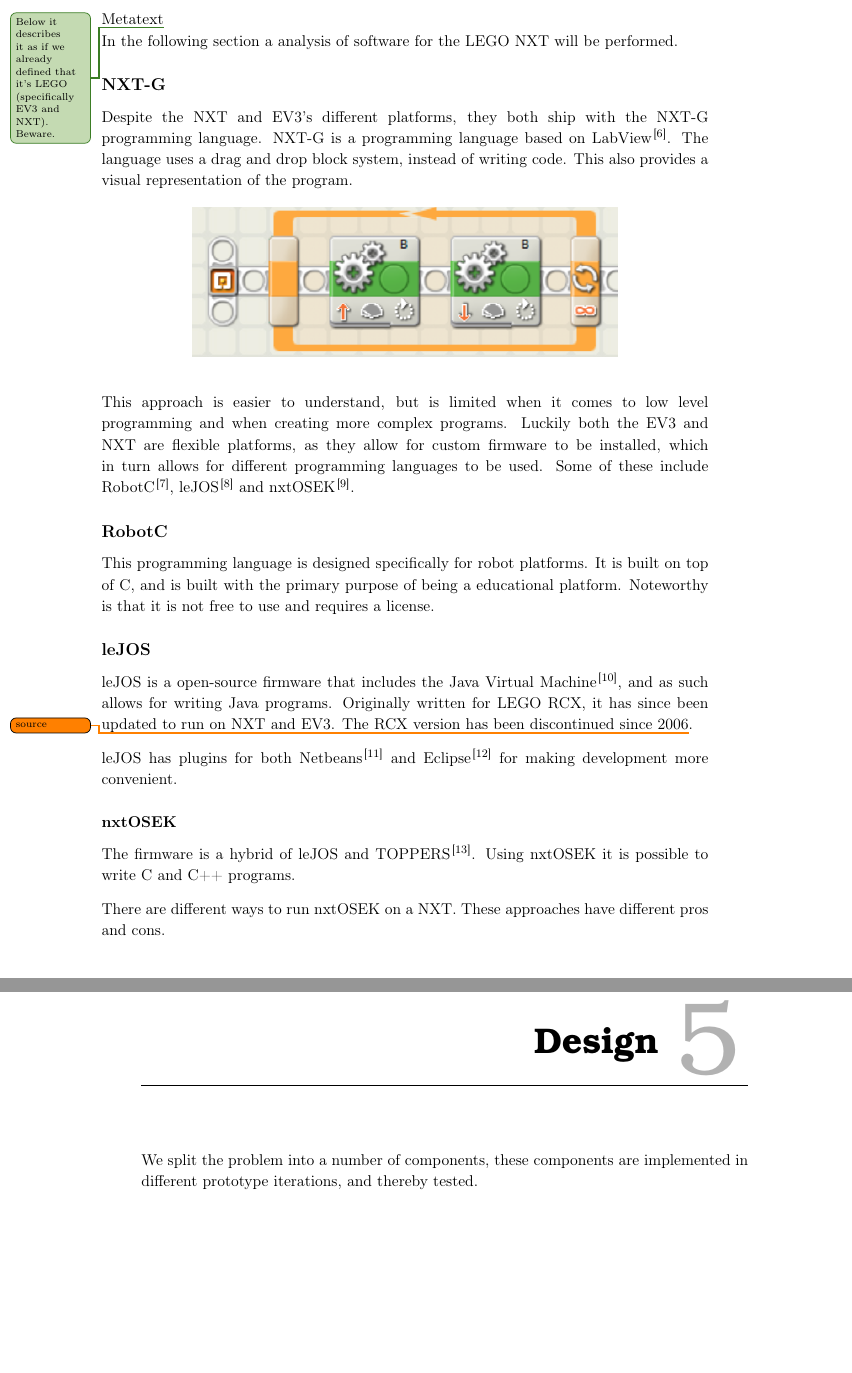
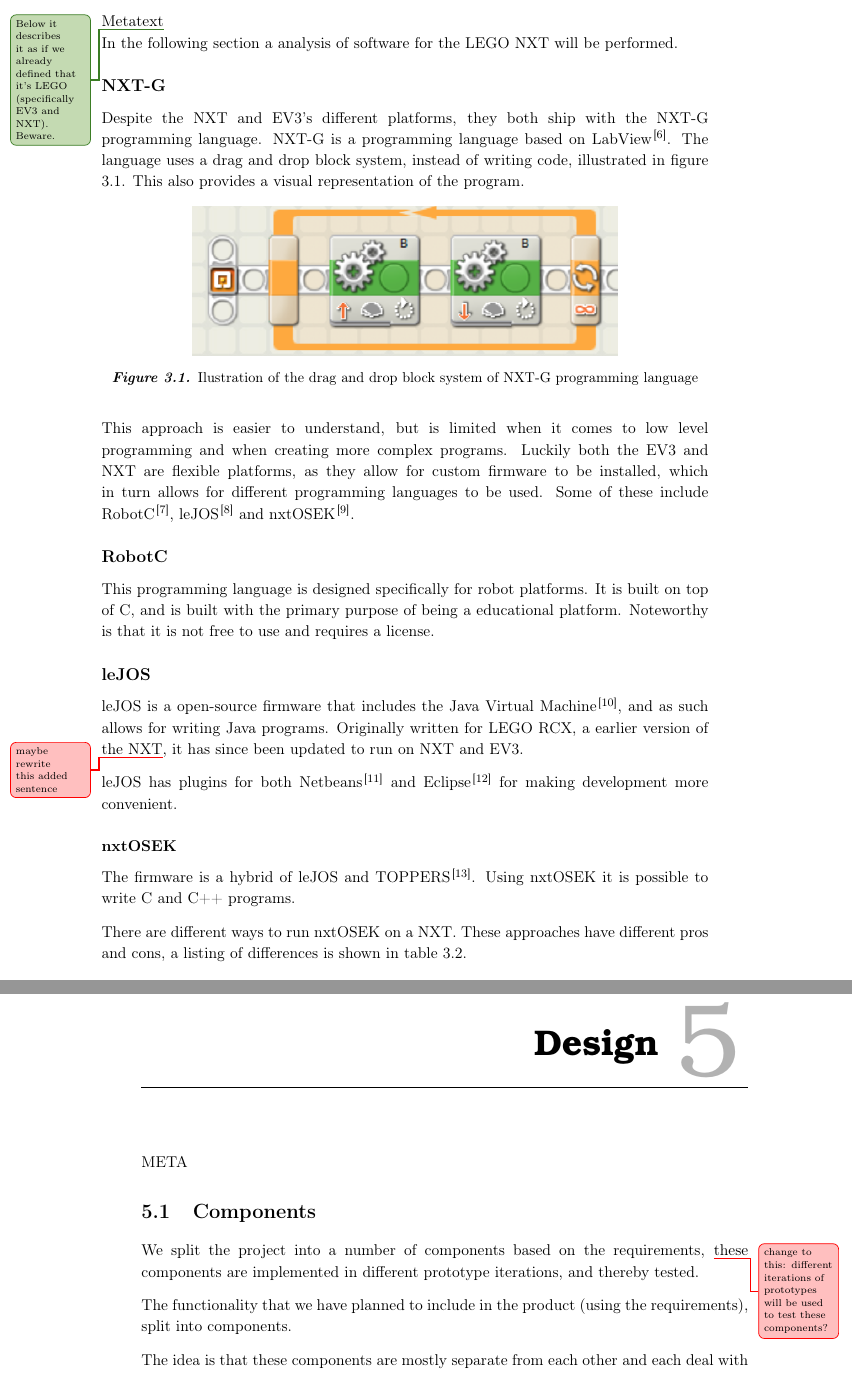
Before and after one commit to thinhar/P5--bus, a LaTeX thesis (main.tex, which reads Documents/2Analysis/Software/software.tex, Documents/3Design/Design/0meta.tex): two parts of pages 18 and 23 of 41 before the commit and two parts of pages 18 and 23 of 43 after it, joined at a grey line, cut so that both start at the same text, the shorter picture padded with empty space. Compiled offline with pdfLaTeX.

Commit message:
Updates from ShareLaTeX

```diff
--- a/Documents/2Analysis/Software/software.tex
+++ b/Documents/2Analysis/Software/software.tex
@@ -1,9 +1,11 @@
 \subsection*{NXT-G}
-Despite the NXT and EV3's different platforms, they both ship with the NXT-G programming language. NXT-G is a programming language based on LabView\cite{LabView}. The language uses a drag and drop block system, instead of writing code. This also provides a visual representation of the program.
+Despite the NXT and EV3's different platforms, they both ship with the NXT-G programming language. NXT-G is a programming language based on LabView\cite{LabView}. The language uses a drag and drop block system, instead of writing code, illustrated in figure \ref{NXT-G}. This also provides a visual representation of the program.
 
 \begin{figure}[H]
     \centering
     \includegraphics[width=0.7\textwidth]{Images/Software/Mindstorms/mindstorms_block.png}
+    \caption{Ilustration of the drag and drop block system of NXT-G programming language}
+    \label{NXT-G}
 \end{figure}
 
 This approach is easier to understand, but is limited when it comes to low level programming and when creating more complex programs. Luckily both the EV3 and NXT are flexible platforms, as they allow for custom firmware to be installed, which in turn allows for different programming languages to be used.
@@ -13,14 +15,14 @@
 This programming language is designed specifically for robot platforms. It is built on top of C, and is built with the primary purpose of being a educational platform. Noteworthy is that it is not free to use and requires a license.
 
 \subsection*{leJOS}
-leJOS is a open-source firmware that includes the Java Virtual Machine\cite{Java}, and as such allows for writing Java programs. Originally written for LEGO RCX, it has since been updated to run on NXT and EV3. The RCX version has been discontinued since 2006\todo{source}.
+leJOS is a open-source firmware that includes the Java Virtual Machine\cite{Java}, and as such allows for writing Java programs. Originally written for LEGO RCX, a earlier version of the NXT\unsure{maybe rewrite this added sentence}, it has since been updated to run on NXT and EV3.
 
 leJOS has plugins for both Netbeans\cite{Netbeans} and Eclipse\cite{Eclipse} for making development more convenient.
 
 \subsubsection*{nxtOSEK}
 The firmware is a hybrid of leJOS and TOPPERS\cite{TOPPERS}. Using nxtOSEK it is possible to write C and C++ programs.
 
-There are different ways to run nxtOSEK on a NXT. These approaches have different pros and cons.
+There are different ways to run nxtOSEK on a NXT. These approaches have different pros and cons, a listing of differences is shown in table \ref{firmCom}.
 \begin{table}[H]
     \centering
     \label{firmware-comparison}
@@ -32,5 +34,6 @@
     NXTBios                                                                       & \begin{tabular}[c]{@{}l@{}}224KB ROM\\ 50KB RAM\end{tabular} & Single   & Barebone  \\ \hline
     \end{tabular}
     \caption{Comparison between firmware}
+    \label{firmCom}
 \end{table}
 
--- a/Documents/3Design/Design/0meta.tex
+++ b/Documents/3Design/Design/0meta.tex
@@ -1,3 +1,12 @@
 \chapter{Design}
+META
 
-We split the problem into a number of components, these components are implemented in different prototype iterations, and thereby tested.
+\section{Components}
+
+We split the project into a number of components based on the requirements, \unsure{ change to this: different iterations of prototypes will be used to test these components?} these components are implemented in different prototype iterations, and thereby tested.
+
+
+
+The functionality that we have planned to include in the product (using the requirements), split into components.
+
+The idea is that these components are mostly separate from each other and each deal with different functionality and concerns.
```
Also changed, not shown: Documents/2Analysis/HardwareAnalysis/SensorPrecision/motors.tex (+1 -1 lines), Documents/3Design/Design/Design_of_track.tex (line endings or trailing spaces), Images/Design/componentDiagram.pdf (renamed from Documents/3Design/Untitled Diagram.pdf), Documents/2Analysis/Software/software.tex (2 more changed lines), Documents/3Design/Design/0meta.tex (22 more changed lines). Lines whose indentation alone changed are shown as unchanged.
